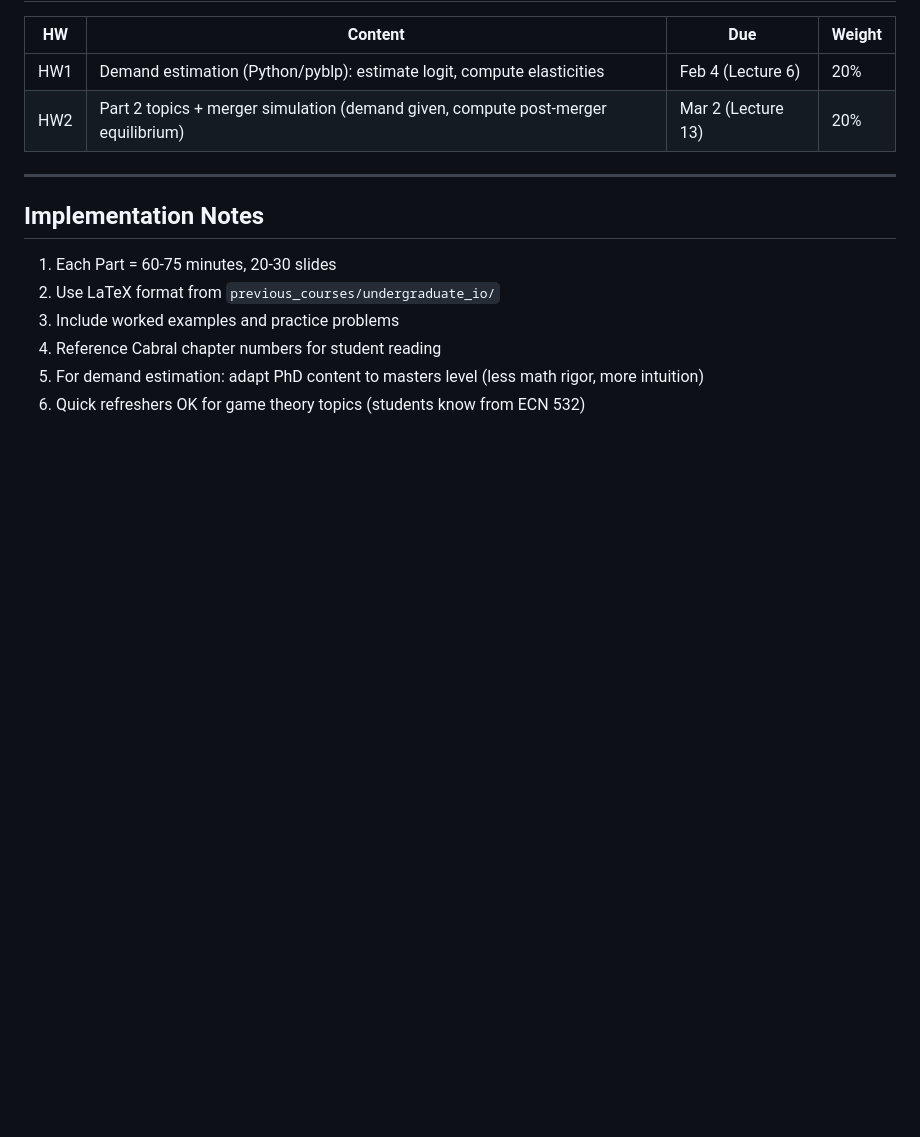
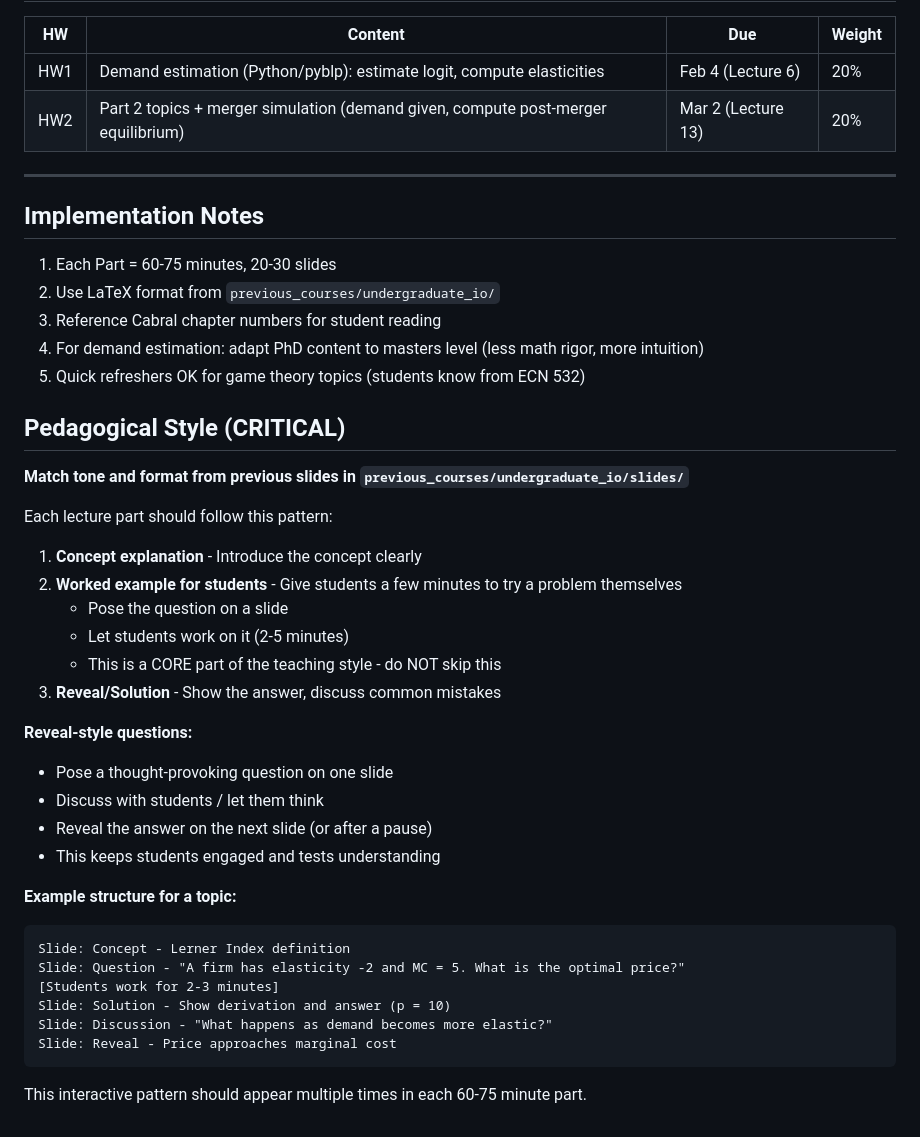
Before and after one commit to nvreug/masters_io, a Markdown page: docs/plans/2026-01-04-slide-outlines.md, the part around the change. Rendered like a GitHub page; blank space fills up the shorter version.

Commit message:
Add pedagogical style requirements (worked examples, reveal questions)
CRITICAL teaching style elements:
- Match tone/format from previous undergrad slides
- Worked examples: students try problems themselves (2-5 min)
- Reveal-style questions: pose question, discuss, then reveal answer
- Pattern: Concept → Question → Solution → Discussion

🤖 Generated with [Claude Code](https://claude.com/claude-code)

Co-Authored-By: Claude Opus 4.5 <noreply@anthropic.com>

````diff
--- a/docs/plans/2026-01-04-slide-outlines.md
+++ b/docs/plans/2026-01-04-slide-outlines.md
@@ -739,7 +739,37 @@ Main topics:
 
 1. Each Part = 60-75 minutes, 20-30 slides
 2. Use LaTeX format from `previous_courses/undergraduate_io/`
-3. Include worked examples and practice problems
-4. Reference Cabral chapter numbers for student reading
-5. For demand estimation: adapt PhD content to masters level (less math rigor, more intuition)
-6. Quick refreshers OK for game theory topics (students know from ECN 532)
+3. Reference Cabral chapter numbers for student reading
+4. For demand estimation: adapt PhD content to masters level (less math rigor, more intuition)
+5. Quick refreshers OK for game theory topics (students know from ECN 532)
+
+## Pedagogical Style (CRITICAL)
+
+**Match tone and format from previous slides in `previous_courses/undergraduate_io/slides/`**
+
+Each lecture part should follow this pattern:
+
+1. **Concept explanation** - Introduce the concept clearly
+2. **Worked example for students** - Give students a few minutes to try a problem themselves
+   - Pose the question on a slide
+   - Let students work on it (2-5 minutes)
+   - This is a CORE part of the teaching style - do NOT skip this
+3. **Reveal/Solution** - Show the answer, discuss common mistakes
+
+**Reveal-style questions:**
+- Pose a thought-provoking question on one slide
+- Discuss with students / let them think
+- Reveal the answer on the next slide (or after a pause)
+- This keeps students engaged and tests understanding
+
+**Example structure for a topic:**
+```
+Slide: Concept - Lerner Index definition
+Slide: Question - "A firm has elasticity -2 and MC = 5. What is the optimal price?"
+[Students work for 2-3 minutes]
+Slide: Solution - Show derivation and answer (p = 10)
+Slide: Discussion - "What happens as demand becomes more elastic?"
+Slide: Reveal - Price approaches marginal cost
+```
+
+This interactive pattern should appear multiple times in each 60-75 minute part.
````
Also changed, not shown: CLAUDE.md (+6 -0 lines).
